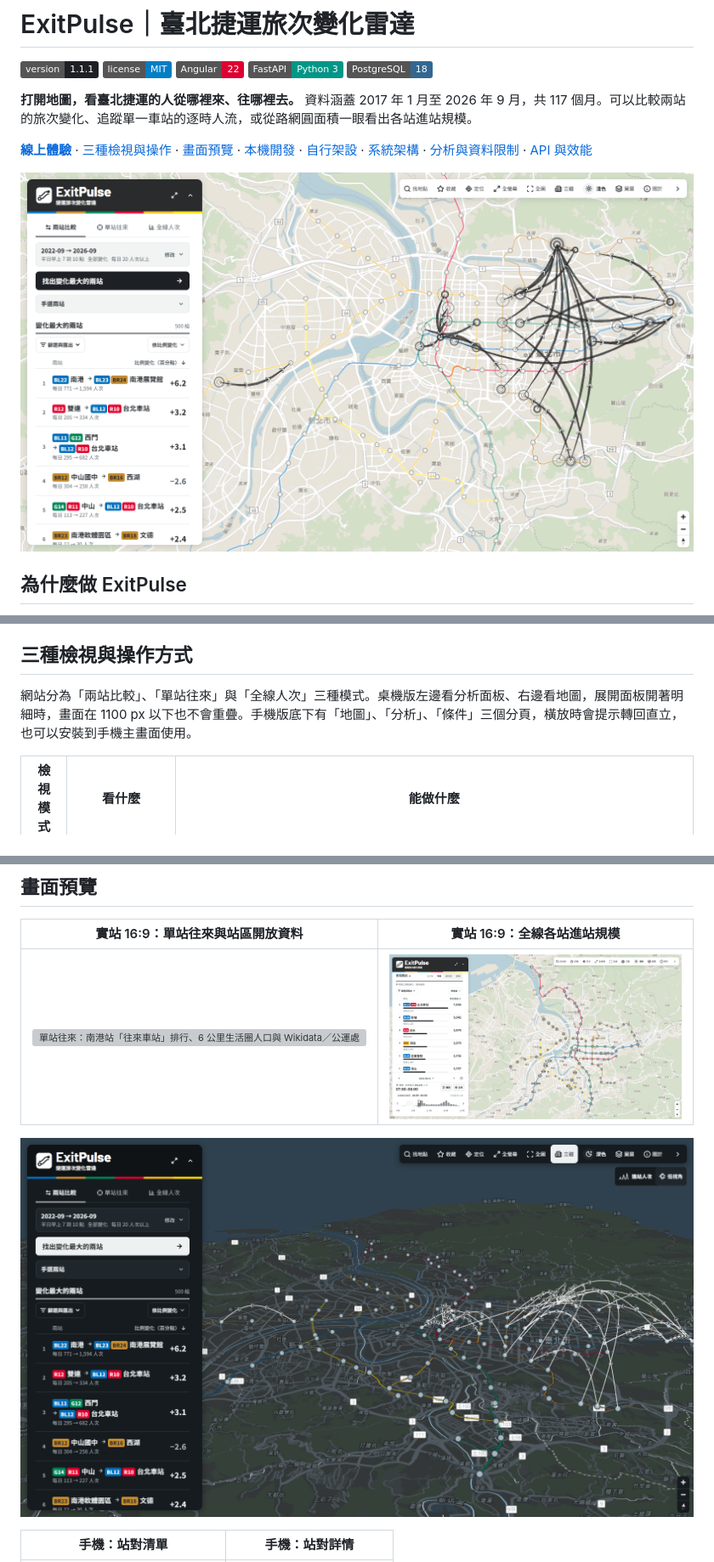
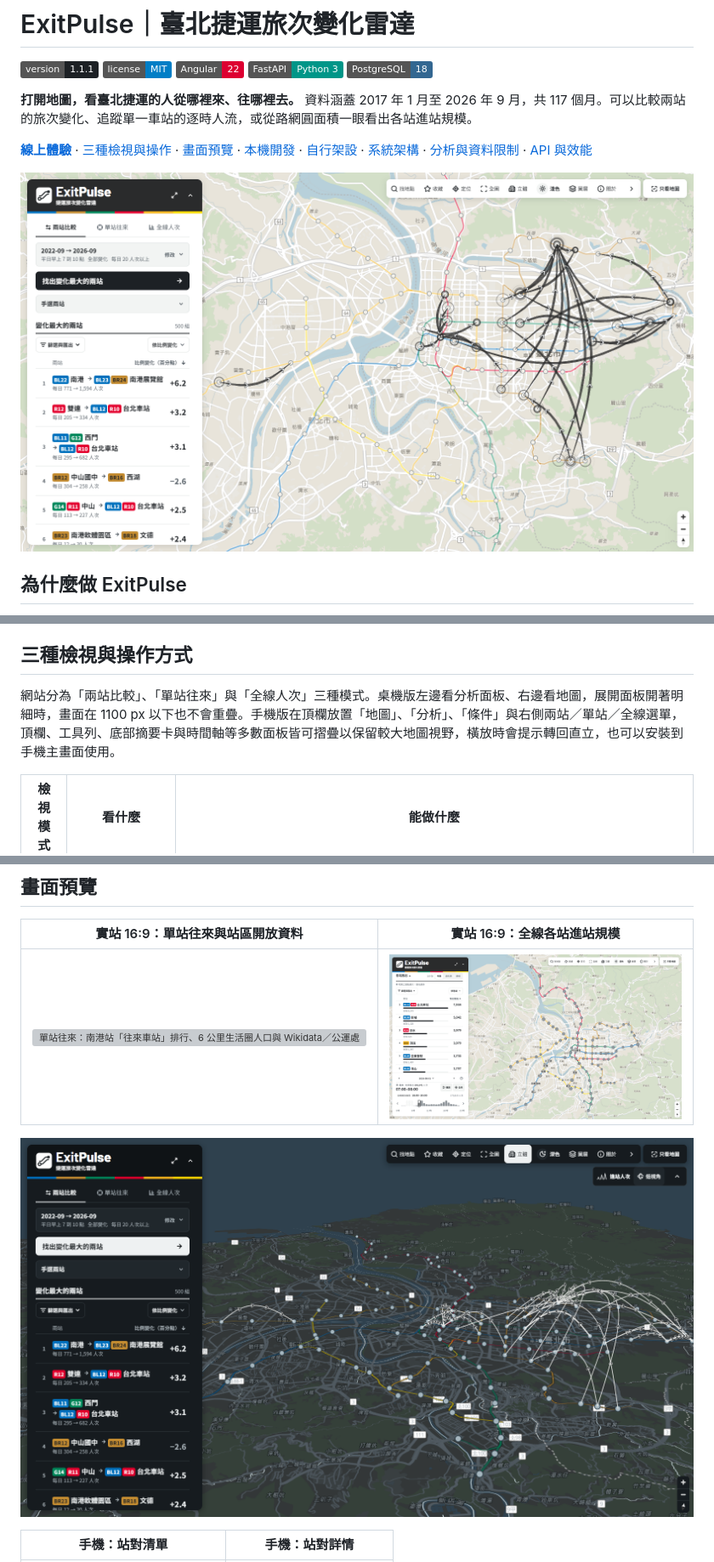
Before and after one commit to HsuanC0921/ExitPulse, a Markdown page: README.md, 3 parts joined by grey strips. Shown at 85% size. Rendered like a GitHub page; pictures changed too: docs/images/live-3d-dark-16x9.png, docs/images/live-network-16x9.png, docs/images/live-pairs-16x9.png; badges without logos; grey boxes are pictures that could not be loaded.

Commit message:
docs: README 與截圖同步手機版頂欄、只看地圖與工具列

```diff
--- a/README.md
+++ b/README.md
@@ -22,7 +22,7 @@
 
 ## 三種檢視與操作方式
 
-網站分為「兩站比較」、「單站往來」與「全線人次」三種模式。桌機版左邊看分析面板、右邊看地圖，展開面板開著明細時，畫面在 1100 px 以下也不會重疊。手機版底下有「地圖」、「分析」、「條件」三個分頁，橫放時會提示轉回直立，也可以安裝到手機主畫面使用。
+網站分為「兩站比較」、「單站往來」與「全線人次」三種模式。桌機版左邊看分析面板、右邊看地圖，展開面板開著明細時，畫面在 1100 px 以下也不會重疊。手機版在頂欄放置「地圖」、「分析」、「條件」與右側兩站／單站／全線選單，頂欄、工具列、底部摘要卡與時間軸等多數面板皆可摺疊以保留較大地圖視野，橫放時會提示轉回直立，也可以安裝到手機主畫面使用。
 
 | 檢視模式 | 看什麼 | 能做什麼 |
 | --- | --- | --- |
```
Also changed, not shown: other parts of README.md (+2 -2 lines), 3 other files.
